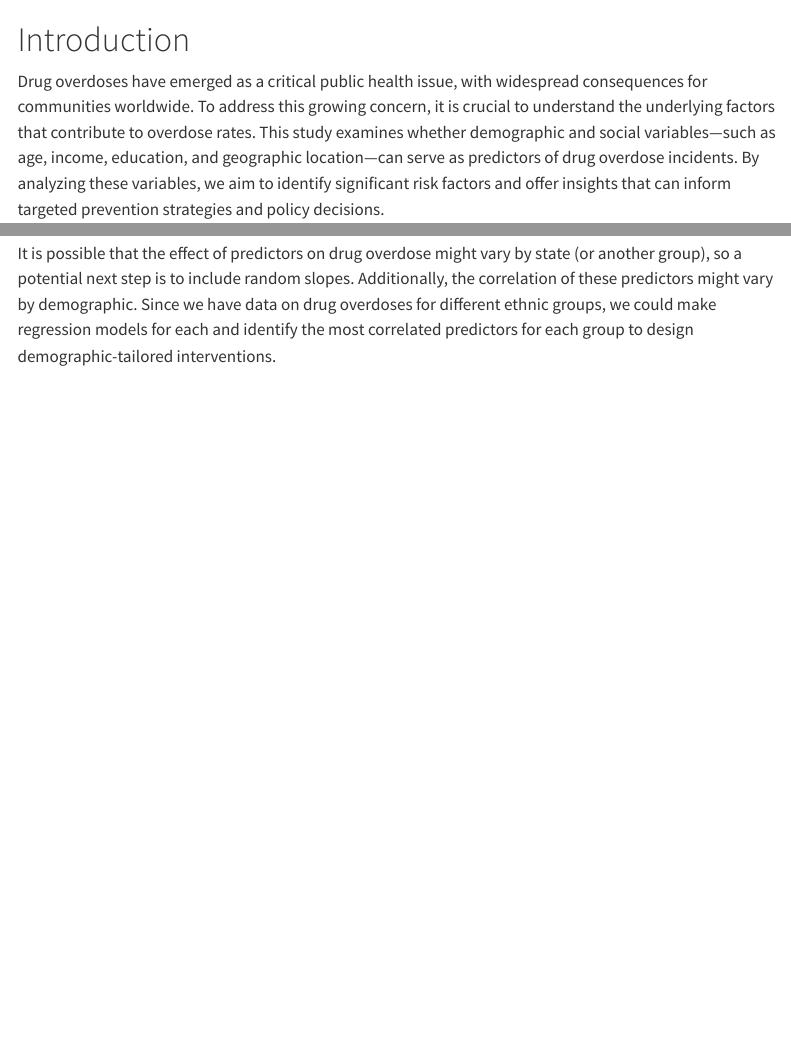
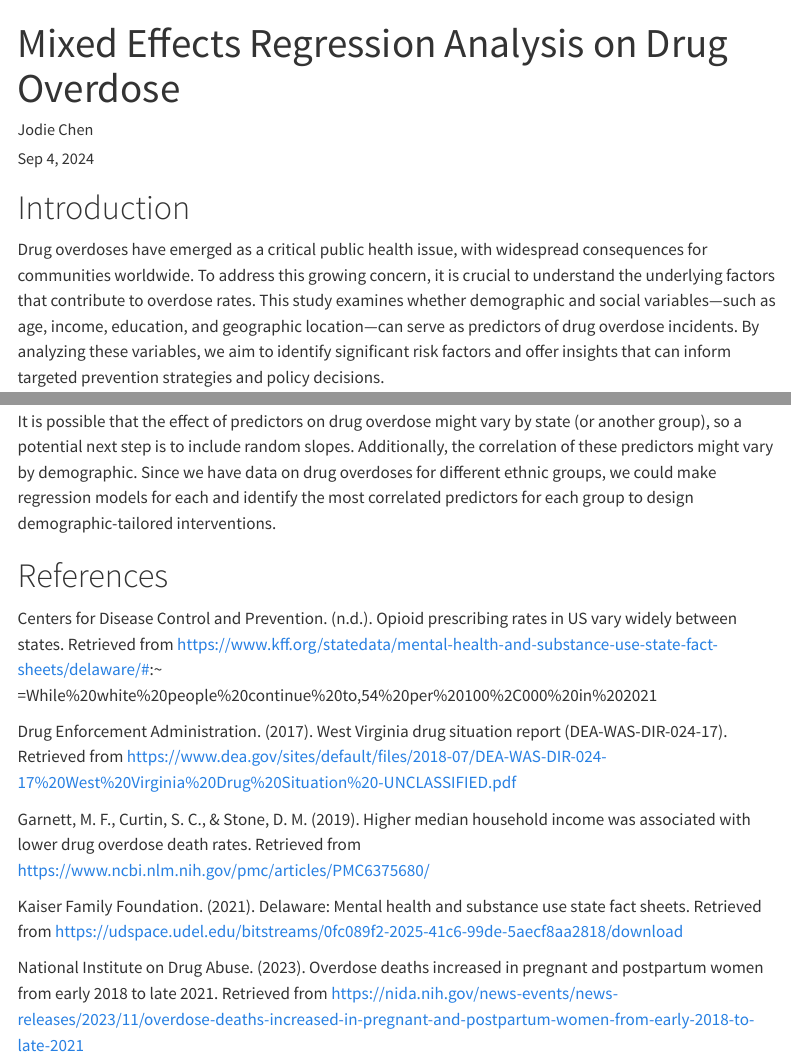
Before and after one commit to jojochen25/ModelingDrugOverdose, a Quarto document (ModelingDrugsWriteup.qmd): the page in a window 1100 px wide, from its top, and a second part further down, joined at a grey line. Rendered offline with R 4.5, knitr and Pandoc in place of Quarto, with nearby package versions; some code elsewhere in the file could not run offline; menus at the side of the page are left out.

Commit message:
9-4 4:00

```diff
--- a/ModelingDrugsWriteup.qmd
+++ b/ModelingDrugsWriteup.qmd
@@ -1,4 +1,7 @@
 ---
+title: "Mixed Effects Regression Analysis on Drug Overdose"
+author:
+- Jodie Chen
 date: "Sep 4, 2024"
 toc: true
 format:
@@ -437,3 +440,16 @@ Since we are working with county level data, all individuals’ data in a county
 Additionally, while education (measured by high school completion rate) and adult smoking rate are not significant predictors of drug overdose, it is highly correlated with median household income. A next step could be to explore potential interaction effects between education and income to determine if the combined impact of these factors influences drug overdose rates. This could reveal whether the effect of income on overdose risk varies depending on education levels and adult smoking rate.
 
 It is possible that the effect of predictors on drug overdose might vary by state (or another group), so a potential next step is to include random slopes. Additionally, the correlation of these predictors might vary by demographic. Since we have data on drug overdoses for different ethnic groups, we could make regression models for each and identify the most correlated predictors for each group to design demographic-tailored interventions.
+
+# References
+
+Centers for Disease Control and Prevention. (n.d.). Opioid prescribing rates in US vary widely between states. Retrieved from https://www.kff.org/statedata/mental-health-and-substance-use-state-fact-sheets/delaware/#:~
+=While%20white%20people%20continue%20to,54%20per%20100%2C000%20in%202021
+
+Drug Enforcement Administration. (2017). West Virginia drug situation report (DEA-WAS-DIR-024-17). Retrieved from https://www.dea.gov/sites/default/files/2018-07/DEA-WAS-DIR-024-17%20West%20Virginia%20Drug%20Situation%20-UNCLASSIFIED.pdf
+
+Garnett, M. F., Curtin, S. C., & Stone, D. M. (2019). Higher median household income was associated with lower drug overdose death rates. Retrieved from https://www.ncbi.nlm.nih.gov/pmc/articles/PMC6375680/
+
+Kaiser Family Foundation. (2021). Delaware: Mental health and substance use state fact sheets. Retrieved from https://udspace.udel.edu/bitstreams/0fc089f2-2025-41c6-99de-5aecf8aa2818/download
+
+National Institute on Drug Abuse. (2023). Overdose deaths increased in pregnant and postpartum women from early 2018 to late 2021. Retrieved from https://nida.nih.gov/news-events/news-releases/2023/11/overdose-deaths-increased-in-pregnant-and-postpartum-women-from-early-2018-to-late-2021
```
Also changed, not shown: ModelingDrugsWriteup.html, ModelingDrugsWriteup.qmd (10 more changed lines).
